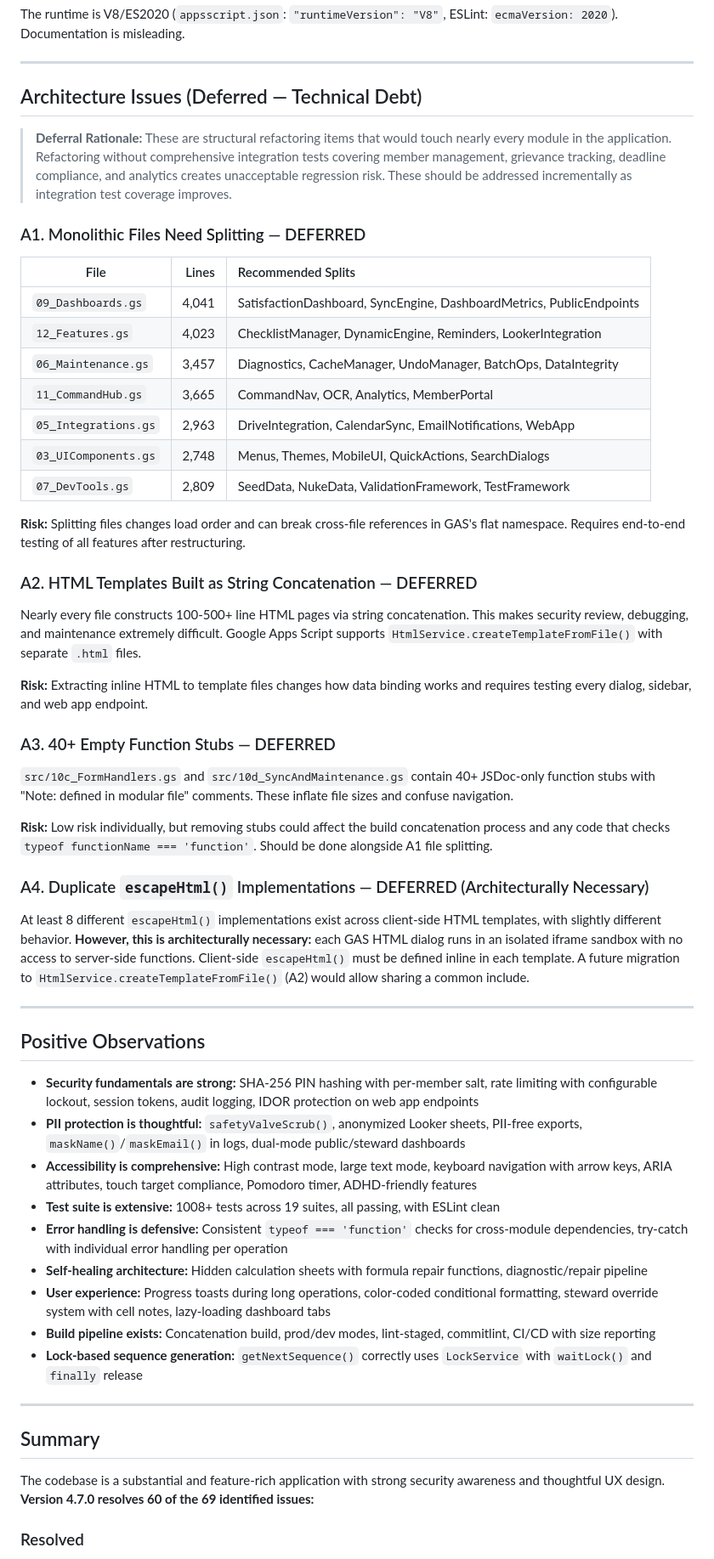
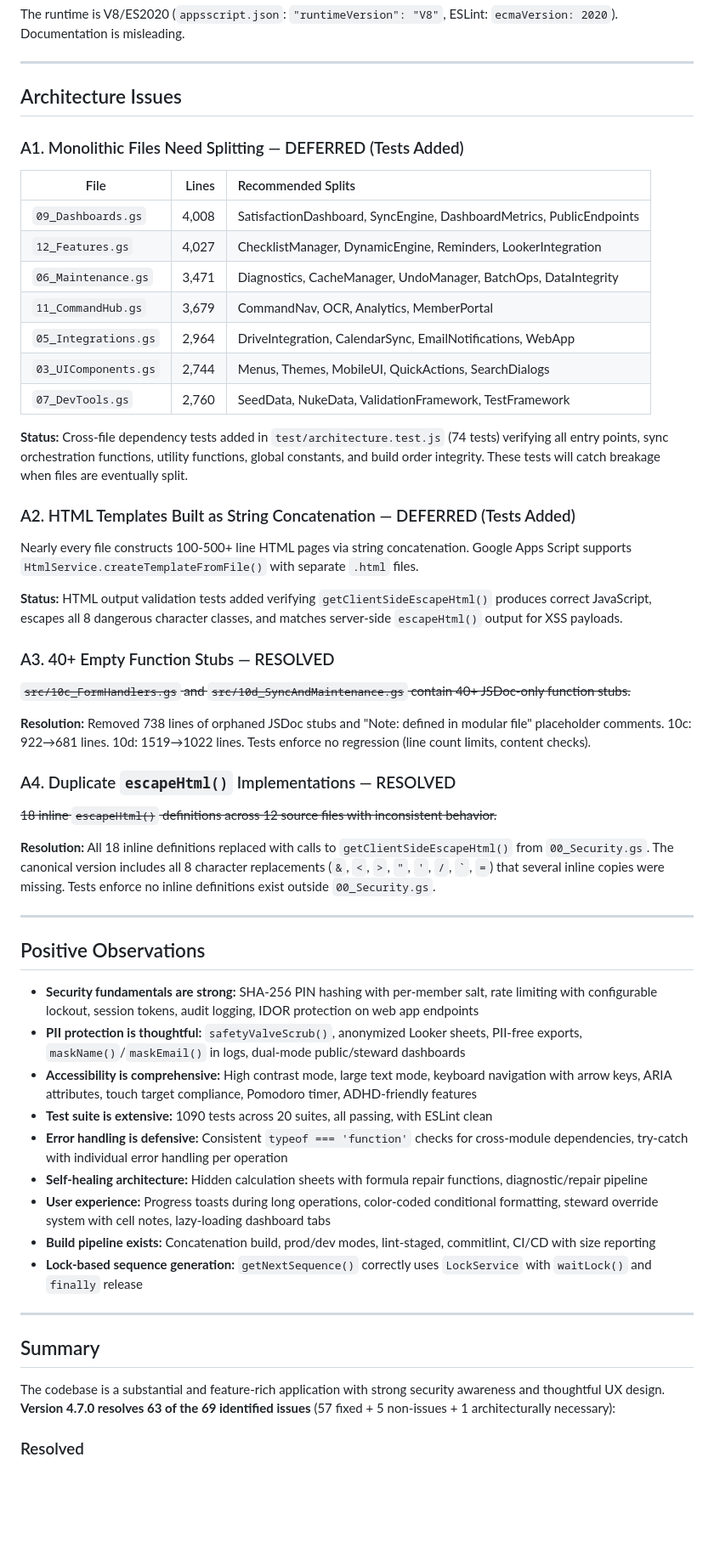
Before and after one commit to Woop91/Union-Tracker, a Markdown page: CODE_REVIEW.md, the part around one of its changes. Shown at 85% size. GitHub-like rendering; blank space fills up the shorter version.

Commit message:
docs: update CODE_REVIEW.md — A3/A4 resolved, A1/A2 scaffolded with 74 tests
- A3: marked RESOLVED (738 lines of stubs removed)
- A4: marked RESOLVED (18 inline escapeHtml deduplicated)
- A1/A2: marked as scaffolded with architecture tests
- Updated test count to 1090 across 20 suites
- Updated resolution summary

https://claude.ai/code/session_01A15AD492HcfUYrE222a7xe

```diff
--- a/CODE_REVIEW.md
+++ b/CODE_REVIEW.md
@@ -575,39 +575,39 @@ The runtime is V8/ES2020 (`appsscript.json`: `"runtimeVersion": "V8"`, ESLint: `
 
 ---
 
-## Architecture Issues (Deferred — Technical Debt)
+## Architecture Issues
 
-> **Deferral Rationale:** These are structural refactoring items that would touch nearly every module in the application. Refactoring without comprehensive integration tests covering member management, grievance tracking, deadline compliance, and analytics creates unacceptable regression risk. These should be addressed incrementally as integration test coverage improves.
-
-### A1. Monolithic Files Need Splitting — DEFERRED
+### A1. Monolithic Files Need Splitting — DEFERRED (Tests Added)
 
 | File | Lines | Recommended Splits |
 |------|------:|:-------------------|
-| `09_Dashboards.gs` | 4,041 | SatisfactionDashboard, SyncEngine, DashboardMetrics, PublicEndpoints |
-| `12_Features.gs` | 4,023 | ChecklistManager, DynamicEngine, Reminders, LookerIntegration |
-| `06_Maintenance.gs` | 3,457 | Diagnostics, CacheManager, UndoManager, BatchOps, DataIntegrity |
-| `11_CommandHub.gs` | 3,665 | CommandNav, OCR, Analytics, MemberPortal |
-| `05_Integrations.gs` | 2,963 | DriveIntegration, CalendarSync, EmailNotifications, WebApp |
-| `03_UIComponents.gs` | 2,748 | Menus, Themes, MobileUI, QuickActions, SearchDialogs |
-| `07_DevTools.gs` | 2,809 | SeedData, NukeData, ValidationFramework, TestFramework |
+| `09_Dashboards.gs` | 4,008 | SatisfactionDashboard, SyncEngine, DashboardMetrics, PublicEndpoints |
+| `12_Features.gs` | 4,027 | ChecklistManager, DynamicEngine, Reminders, LookerIntegration |
+| `06_Maintenance.gs` | 3,471 | Diagnostics, CacheManager, UndoManager, BatchOps, DataIntegrity |
+| `11_CommandHub.gs` | 3,679 | CommandNav, OCR, Analytics, MemberPortal |
+| `05_Integrations.gs` | 2,964 | DriveIntegration, CalendarSync, EmailNotifications, WebApp |
+| `03_UIComponents.gs` | 2,744 | Menus, Themes, MobileUI, QuickActions, SearchDialogs |
+| `07_DevTools.gs` | 2,760 | SeedData, NukeData, ValidationFramework, TestFramework |
 
-**Risk:** Splitting files changes load order and can break cross-file references in GAS's flat namespace. Requires end-to-end testing of all features after restructuring.
+**Status:** Cross-file dependency tests added in `test/architecture.test.js` (74 tests) verifying all entry points, sync orchestration functions, utility functions, global constants, and build order integrity. These tests will catch breakage when files are eventually split.
 
-### A2. HTML Templates Built as String Concatenation — DEFERRED
+### A2. HTML Templates Built as String Concatenation — DEFERRED (Tests Added)
 
-Nearly every file constructs 100-500+ line HTML pages via string concatenation. This makes security review, debugging, and maintenance extremely difficult. Google Apps Script supports `HtmlService.createTemplateFromFile()` with separate `.html` files.
+Nearly every file constructs 100-500+ line HTML pages via string concatenation. Google Apps Script supports `HtmlService.createTemplateFromFile()` with separate `.html` files.
 
-**Risk:** Extracting inline HTML to template files changes how data binding works and requires testing every dialog, sidebar, and web app endpoint.
+**Status:** HTML output validation tests added verifying `getClientSideEscapeHtml()` produces correct JavaScript, escapes all 8 dangerous character classes, and matches server-side `escapeHtml()` output for XSS payloads.
 
-### A3. 40+ Empty Function Stubs — DEFERRED
+### A3. 40+ Empty Function Stubs — RESOLVED
 
-`src/10c_FormHandlers.gs` and `src/10d_SyncAndMaintenance.gs` contain 40+ JSDoc-only function stubs with "Note: defined in modular file" comments. These inflate file sizes and confuse navigation.
+~~`src/10c_FormHandlers.gs` and `src/10d_SyncAndMaintenance.gs` contain 40+ JSDoc-only function stubs.~~
 
-**Risk:** Low risk individually, but removing stubs could affect the build concatenation process and any code that checks `typeof functionName === 'function'`. Should be done alongside A1 file splitting.
+**Resolution:** Removed 738 lines of orphaned JSDoc stubs and "Note: defined in modular file" placeholder comments. 10c: 922→681 lines. 10d: 1519→1022 lines. Tests enforce no regression (line count limits, content checks).
 
-### A4. Duplicate `escapeHtml()` Implementations — DEFERRED (Architecturally Necessary)
+### A4. Duplicate `escapeHtml()` Implementations — RESOLVED
 
-At least 8 different `escapeHtml()` implementations exist across client-side HTML templates, with slightly different behavior. **However, this is architecturally necessary:** each GAS HTML dialog runs in an isolated iframe sandbox with no access to server-side functions. Client-side `escapeHtml()` must be defined inline in each template. A future migration to `HtmlService.createTemplateFromFile()` (A2) would allow sharing a common include.
+~~18 inline `escapeHtml()` definitions across 12 source files with inconsistent behavior.~~
+
+**Resolution:** All 18 inline definitions replaced with calls to `getClientSideEscapeHtml()` from `00_Security.gs`. The canonical version includes all 8 character replacements (`&`, `<`, `>`, `"`, `'`, `/`, `` ` ``, `=`) that several inline copies were missing. Tests enforce no inline definitions exist outside `00_Security.gs`.
 
 ---
 
@@ -616,7 +616,7 @@ At least 8 different `escapeHtml()` implementations exist across client-side HTM
 - **Security fundamentals are strong:** SHA-256 PIN hashing with per-member salt, rate limiting with configurable lockout, session tokens, audit logging, IDOR protection on web app endpoints
 - **PII protection is thoughtful:** `safetyValveScrub()`, anonymized Looker sheets, PII-free exports, `maskName()`/`maskEmail()` in logs, dual-mode public/steward dashboards
 - **Accessibility is comprehensive:** High contrast mode, large text mode, keyboard navigation with arrow keys, ARIA attributes, touch target compliance, Pomodoro timer, ADHD-friendly features
-- **Test suite is extensive:** 1008+ tests across 19 suites, all passing, with ESLint clean
+- **Test suite is extensive:** 1090 tests across 20 suites, all passing, with ESLint clean
 - **Error handling is defensive:** Consistent `typeof === 'function'` checks for cross-module dependencies, try-catch with individual error handling per operation
 - **Self-healing architecture:** Hidden calculation sheets with formula repair functions, diagnostic/repair pipeline
 - **User experience:** Progress toasts during long operations, color-coded conditional formatting, steward override system with cell notes, lazy-loading dashboard tabs
@@ -627,7 +627,7 @@ At least 8 different `escapeHtml()` implementations exist across client-side HTM
 
 ## Summary
 
-The codebase is a substantial and feature-rich application with strong security awareness and thoughtful UX design. **Version 4.7.0 resolves 60 of the 69 identified issues:**
+The codebase is a substantial and feature-rich application with strong security awareness and thoughtful UX design. **Version 4.7.0 resolves 63 of the 69 identified issues** (57 fixed + 5 non-issues + 1 architecturally necessary):
 
 ### Resolved
 - **XSS vulnerabilities** — systematic `escapeHtml()` applied across 20+ locations (C1)
```
Also changed, not shown: other parts of CODE_REVIEW.md (+8 -6 lines).
